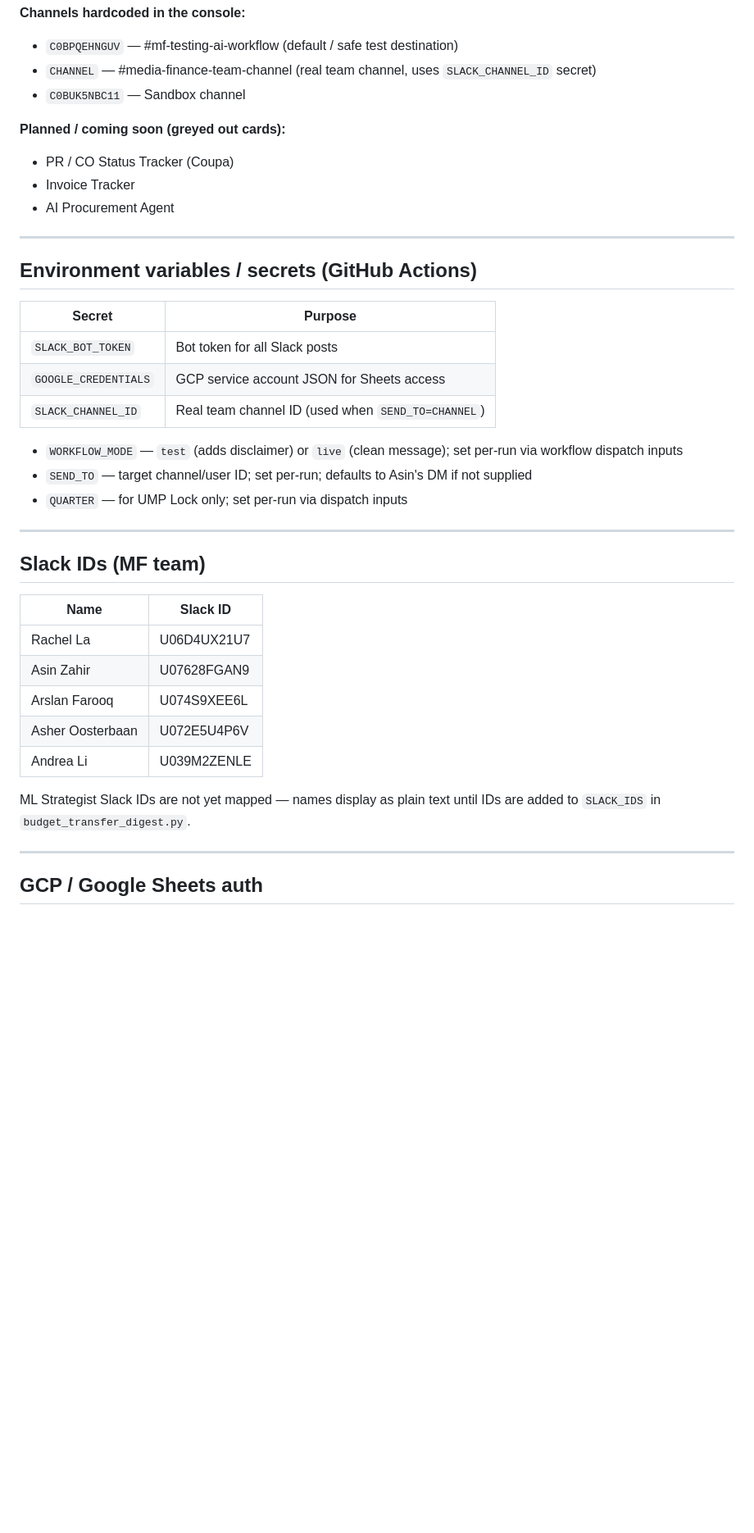
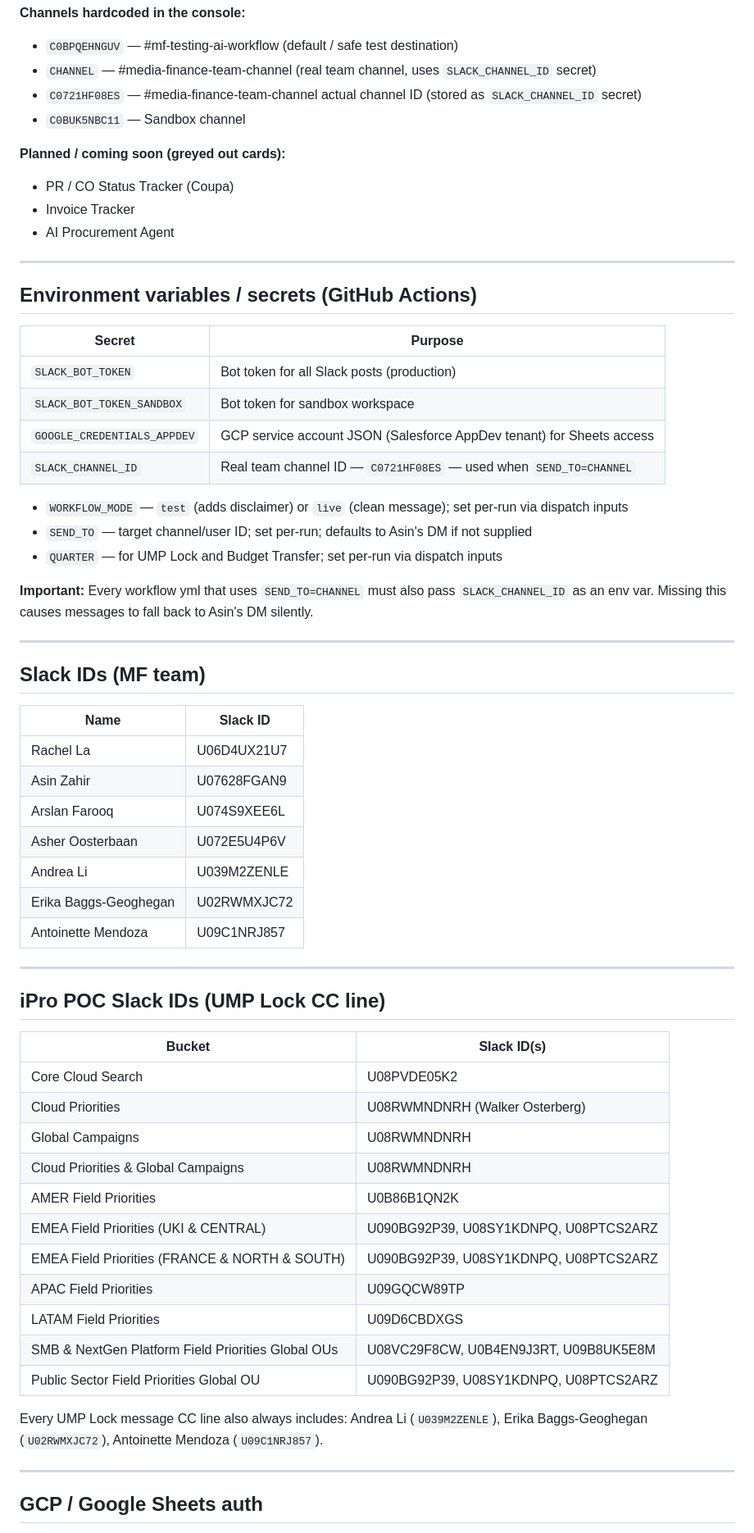
Before and after one commit to azahir-sf/media-finance-aiworkflow-sf, a Markdown page: CLAUDE.md, the part around one of its changes. Shown at 82% size. GitHub-like rendering; blank space fills up the shorter version.

```diff
--- a/CLAUDE.md
+++ b/CLAUDE.md
@@ -71,6 +87,7 @@ A single-page HTML/CSS/JS dashboard that lets the team trigger workflows manuall
 **Channels hardcoded in the console:**
 - `C0BPQEHNGUV` — #mf-testing-ai-workflow (default / safe test destination)
 - `CHANNEL` — #media-finance-team-channel (real team channel, uses `SLACK_CHANNEL_ID` secret)
+- `C0721HF08ES` — #media-finance-team-channel actual channel ID (stored as `SLACK_CHANNEL_ID` secret)
 - `C0BUK5NBC11` — Sandbox channel
 
 **Planned / coming soon (greyed out cards):**
@@ -84,13 +101,16 @@ A single-page HTML/CSS/JS dashboard that lets the team trigger workflows manuall
 
 | Secret | Purpose |
 |--------|---------|
-| `SLACK_BOT_TOKEN` | Bot token for all Slack posts |
-| `GOOGLE_CREDENTIALS` | GCP service account JSON for Sheets access |
-| `SLACK_CHANNEL_ID` | Real team channel ID (used when `SEND_TO=CHANNEL`) |
+| `SLACK_BOT_TOKEN` | Bot token for all Slack posts (production) |
+| `SLACK_BOT_TOKEN_SANDBOX` | Bot token for sandbox workspace |
+| `GOOGLE_CREDENTIALS_APPDEV` | GCP service account JSON (Salesforce AppDev tenant) for Sheets access |
+| `SLACK_CHANNEL_ID` | Real team channel ID — `C0721HF08ES` — used when `SEND_TO=CHANNEL` |
 
-- `WORKFLOW_MODE` — `test` (adds disclaimer) or `live` (clean message); set per-run via workflow dispatch inputs
+- `WORKFLOW_MODE` — `test` (adds disclaimer) or `live` (clean message); set per-run via dispatch inputs
 - `SEND_TO` — target channel/user ID; set per-run; defaults to Asin's DM if not supplied
-- `QUARTER` — for UMP Lock only; set per-run via dispatch inputs
+- `QUARTER` — for UMP Lock and Budget Transfer; set per-run via dispatch inputs
+
+**Important:** Every workflow yml that uses `SEND_TO=CHANNEL` must also pass `SLACK_CHANNEL_ID` as an env var. Missing this causes messages to fall back to Asin's DM silently.
 
 ---
 
@@ -103,8 +123,28 @@ A single-page HTML/CSS/JS dashboard that lets the team trigger workflows manuall
 | Arslan Farooq | U074S9XEE6L |
 | Asher Oosterbaan | U072E5U4P6V |
 | Andrea Li | U039M2ZENLE |
+| Erika Baggs-Geoghegan | U02RWMXJC72 |
+| Antoinette Mendoza | U09C1NRJ857 |
 
-ML Strategist Slack IDs are not yet mapped — names display as plain text until IDs are added to `SLACK_IDS` in `budget_transfer_digest.py`.
+---
+
+## iPro POC Slack IDs (UMP Lock CC line)
+
+| Bucket | Slack ID(s) |
+|--------|-------------|
+| Core Cloud Search | U08PVDE05K2 |
+| Cloud Priorities | U08RWMNDNRH (Walker Osterberg) |
+| Global Campaigns | U08RWMNDNRH |
+| Cloud Priorities & Global Campaigns | U08RWMNDNRH |
+| AMER Field Priorities | U0B86B1QN2K |
+| EMEA Field Priorities (UKI & CENTRAL) | U090BG92P39, U08SY1KDNPQ, U08PTCS2ARZ |
+| EMEA Field Priorities (FRANCE & NORTH & SOUTH) | U090BG92P39, U08SY1KDNPQ, U08PTCS2ARZ |
+| APAC Field Priorities | U09GQCW89TP |
+| LATAM Field Priorities | U09D6CBDXGS |
+| SMB & NextGen Platform Field Priorities Global OUs | U08VC29F8CW, U0B4EN9J3RT, U09B8UK5E8M |
+| Public Sector Field Priorities Global OU | U090BG92P39, U08SY1KDNPQ, U08PTCS2ARZ |
+
+Every UMP Lock message CC line also always includes: Andrea Li (`U039M2ZENLE`), Erika Baggs-Geoghegan (`U02RWMXJC72`), Antoinette Mendoza (`U09C1NRJ857`).
 
 ---
 
```
Also changed, not shown: other parts of CLAUDE.md (+34 -8 lines).
